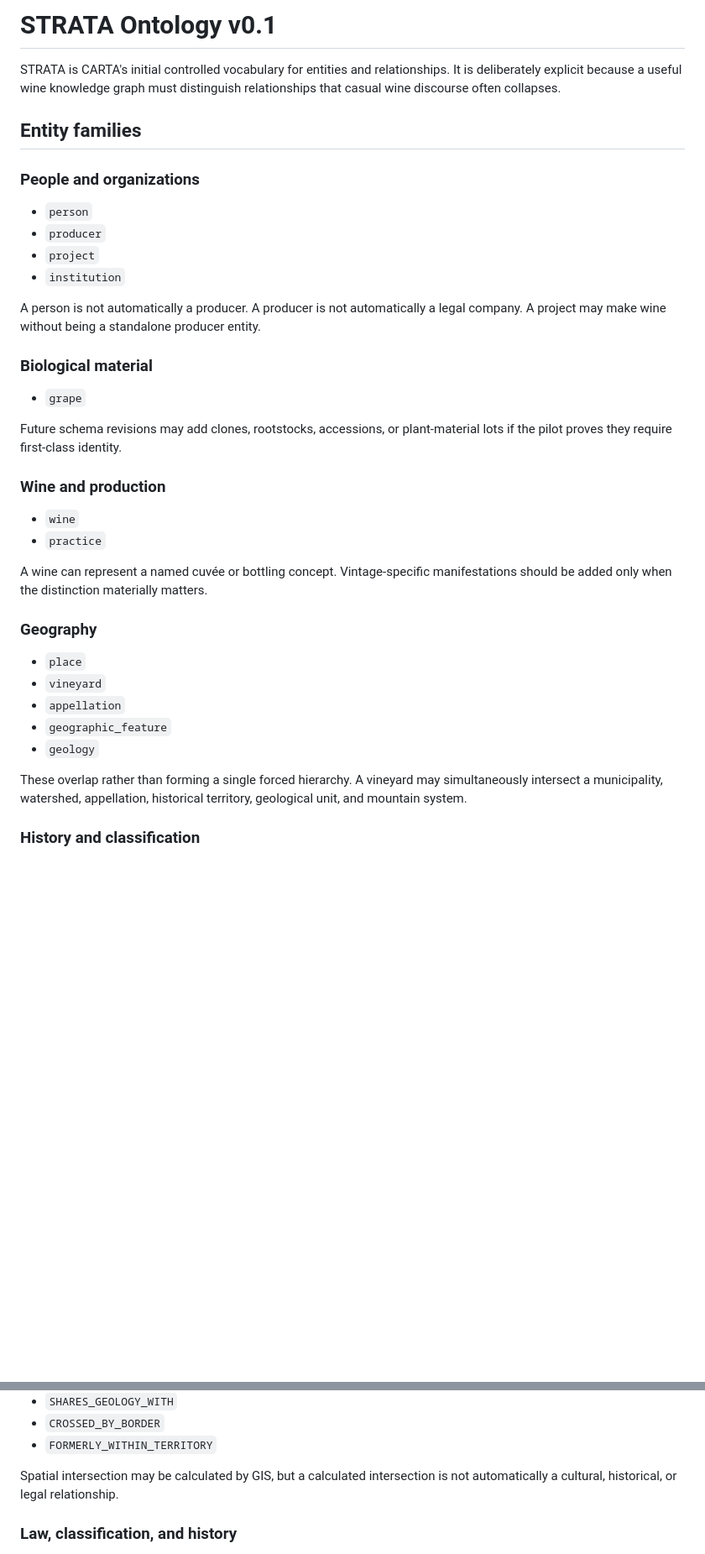
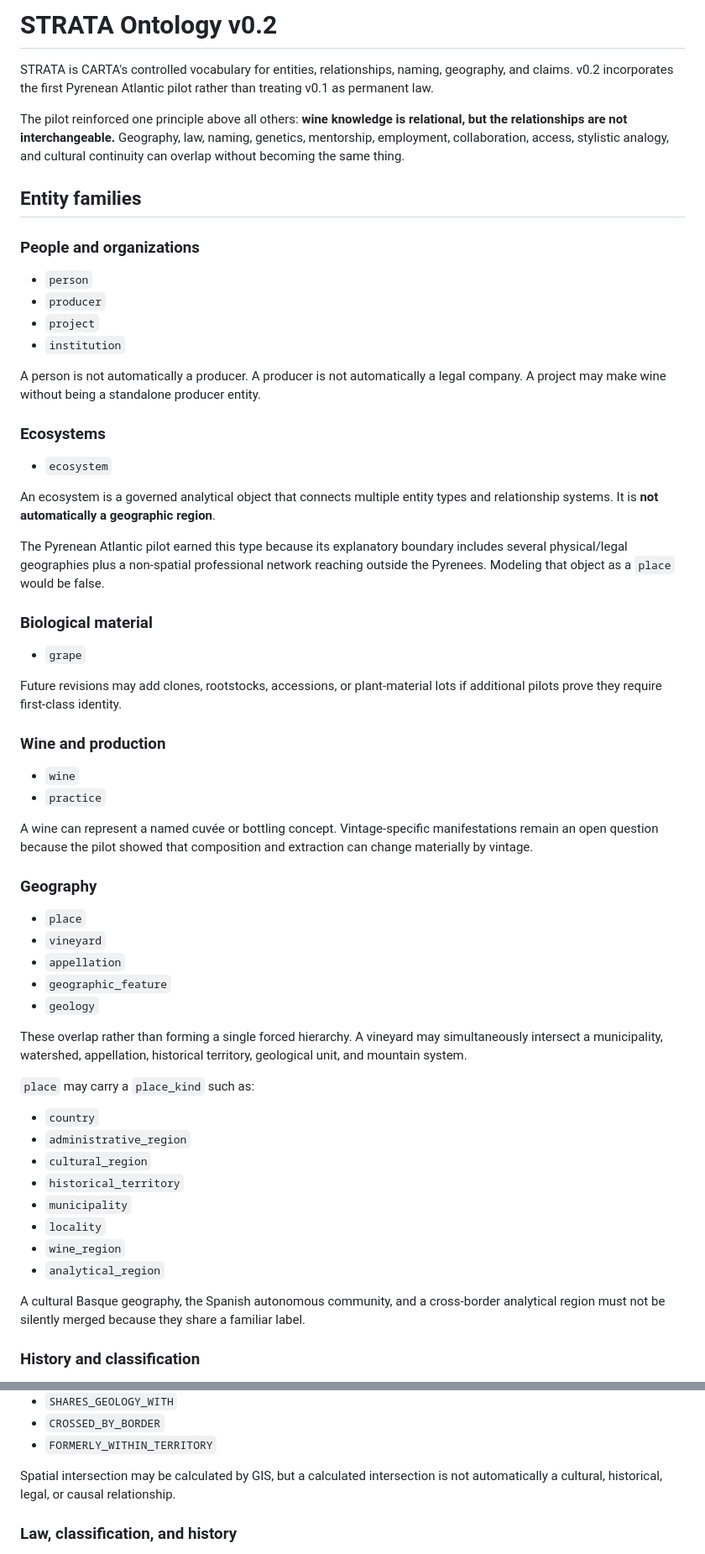
Before and after one commit to thatssoreg/carta, a Markdown page: docs/ontology.md, 2 parts joined by grey strips. Shown at 84% size. Rendered like a GitHub page; blank space fills up the shorter version.

Commit message:
Revise STRATA ontology after pilot

```diff
--- a/docs/ontology.md
+++ b/docs/ontology.md
@@ -1,6 +1,8 @@
-# STRATA Ontology v0.1
+# STRATA Ontology v0.2
 
-STRATA is CARTA's initial controlled vocabulary for entities and relationships. It is deliberately explicit because a useful wine knowledge graph must distinguish relationships that casual wine discourse often collapses.
+STRATA is CARTA's controlled vocabulary for entities, relationships, naming, geography, and claims. v0.2 incorporates the first Pyrenean Atlantic pilot rather than treating v0.1 as permanent law.
+
+The pilot reinforced one principle above all others: **wine knowledge is relational, but the relationships are not interchangeable.** Geography, law, naming, genetics, mentorship, employment, collaboration, access, stylistic analogy, and cultural continuity can overlap without becoming the same thing.
 
 ## Entity families
 
@@ -13,18 +15,26 @@ STRATA is CARTA's initial controlled vocabulary for entities and relationships.
 
 A person is not automatically a producer. A producer is not automatically a legal company. A project may make wine without being a standalone producer entity.
 
+### Ecosystems
+
+- `ecosystem`
+
+An ecosystem is a governed analytical object that connects multiple entity types and relationship systems. It is **not automatically a geographic region**.
+
+The Pyrenean Atlantic pilot earned this type because its explanatory boundary includes several physical/legal geographies plus a non-spatial professional network reaching outside the Pyrenees. Modeling that object as a `place` would be false.
+
 ### Biological material
 
 - `grape`
 
-Future schema revisions may add clones, rootstocks, accessions, or plant-material lots if the pilot proves they require first-class identity.
+Future revisions may add clones, rootstocks, accessions, or plant-material lots if additional pilots prove they require first-class identity.
 
 ### Wine and production
 
 - `wine`
 - `practice`
 
-A wine can represent a named cuvée or bottling concept. Vintage-specific manifestations should be added only when the distinction materially matters.
+A wine can represent a named cuvée or bottling concept. Vintage-specific manifestations remain an open question because the pilot showed that composition and extraction can change materially by vintage.
 
 ### Geography
 
@@ -36,6 +46,19 @@ A wine can represent a named cuvée or bottling concept. Vintage-specific manife
 
 These overlap rather than forming a single forced hierarchy. A vineyard may simultaneously intersect a municipality, watershed, appellation, historical territory, geological unit, and mountain system.
 
+`place` may carry a `place_kind` such as:
+
+- `country`
+- `administrative_region`
+- `cultural_region`
+- `historical_territory`
+- `municipality`
+- `locality`
+- `wine_region`
+- `analytical_region`
+
+A cultural Basque geography, the Spanish autonomous community, and a cross-border analytical region must not be silently merged because they share a familiar label.
+
 ### History and classification
 
 - `classification`
@@ -134,7 +178,7 @@ These exist so CARTA can distinguish grower, fermenter, bottler, label, and prod
 - `CROSSED_BY_BORDER`
 - `FORMERLY_WITHIN_TERRITORY`
 
-Spatial intersection may be calculated by GIS, but a calculated intersection is not automatically a cultural, historical, or legal relationship.
+Spatial intersection may be calculated by GIS, but a calculated intersection is not automatically a cultural, historical, legal, or causal relationship.
 
 ### Law, classification, and history
 
```
Also changed, not shown: other parts of docs/ontology.md (+63 -6 lines).
